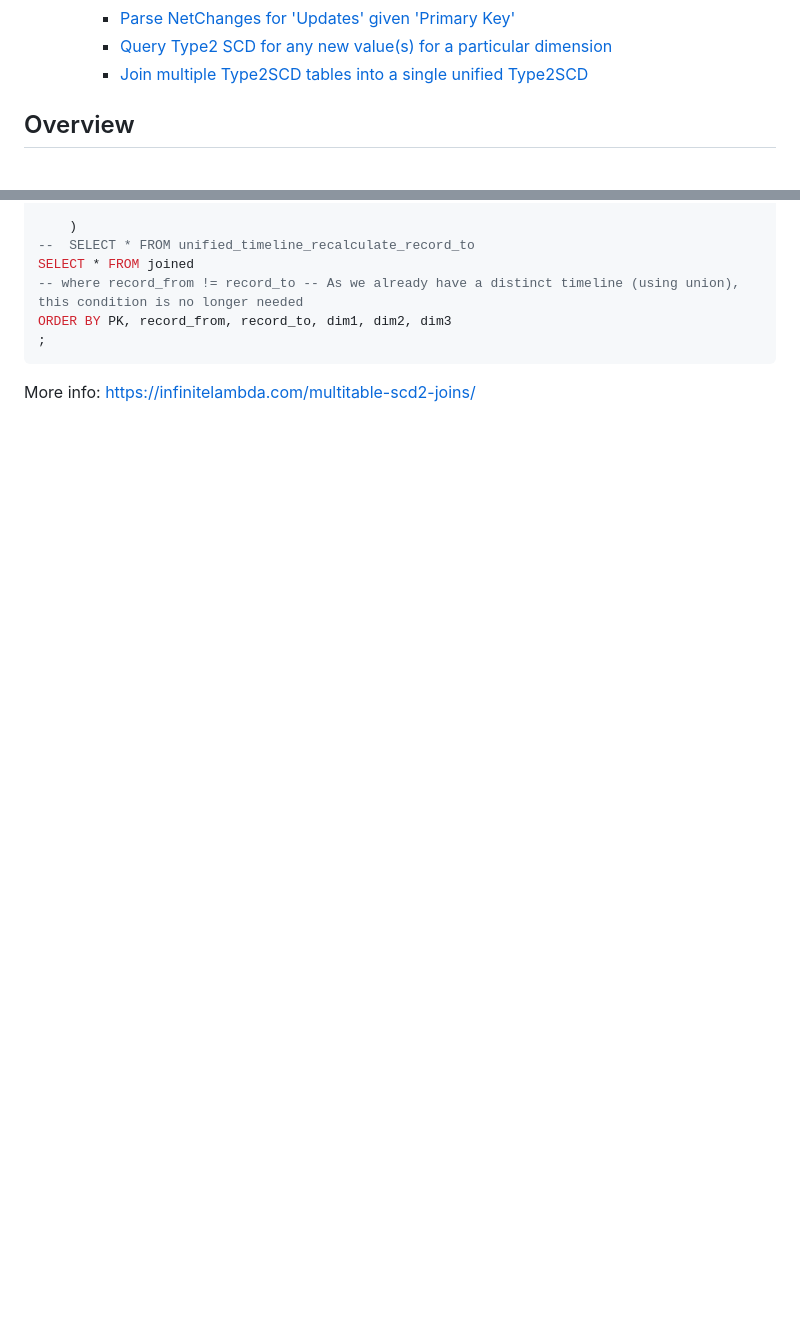
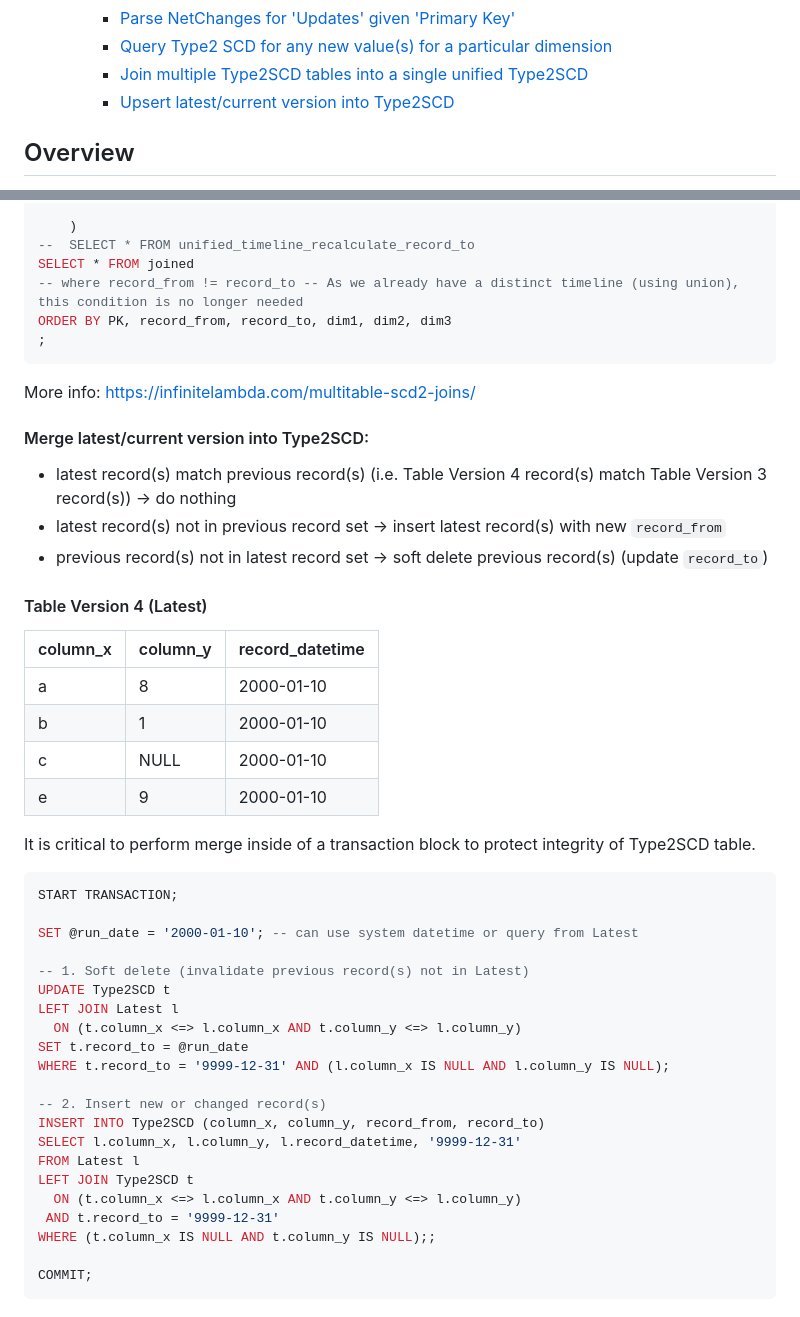
Before and after one commit to thomasmatt88/thomasmatt88.github.io, a Markdown page: blog/blog4.md, 2 parts joined by grey strips. Rendered like a GitHub page; blank space fills up the shorter version.

Commit message:
add merge query

````diff
--- a/blog/blog4.md
+++ b/blog/blog4.md
@@ -14,6 +14,7 @@
     - [Parse NetChanges for 'Updates' given 'Primary Key'](#parse-netchanges-for-updates-given-primary-key)
     - [Query Type2 SCD for any new value(s) for a particular dimension](#query-type2-scd-for-any-new-values-for-a-particular-dimension)
     - [Join multiple Type2SCD tables into a single unified Type2SCD](#join-multiple-type2scd-tables-into-a-single-unified-type2scd)
+    - [Upsert latest/current version into Type2SCD](#upsert-latestcurrent-version-into-type2scd)
 
 ## Overview
 
@@ -600,3 +601,68 @@ ORDER BY PK, record_from, record_to, dim1, dim2, dim3
 ```
 
 More info: https://infinitelambda.com/multitable-scd2-joins/
+
+#### Merge latest/current version into Type2SCD:
+
+- latest record(s) match previous record(s) (i.e. Table Version 4 record(s) match Table Version 3 record(s)) -> do nothing
+- latest record(s) not in previous record set -> insert latest record(s) with new `record_from`
+- previous record(s) not in latest record set -> soft delete previous record(s) (update `record_to`)
+
+<h4>Table Version 4 (Latest)</h4>
+<table>
+  <thead>
+    <tr>
+      <th>column_x</th>
+      <th>column_y</th>
+      <th>record_datetime</th>
+    </tr>
+  </thead>
+  <tbody>
+    <tr style="color: black;">
+      <td>a</td>
+      <td>8</td>
+      <td>2000-01-10</td>
+    </tr>
+    <tr style="color: green;">
+      <td>b</td>
+      <td>1</td>
+      <td>2000-01-10</td>
+    </tr>
+    <tr style="color: blue;">
+      <td>c</td>
+      <td>NULL</td>
+      <td>2000-01-10</td>
+    </tr>
+    <tr style="color: brown;">
+      <td>e</td>
+      <td>9</td>
+      <td>2000-01-10</td>
+    </tr>
+  </tbody>
+</table>
+
+It is critical to perform merge inside of a transaction block to protect integrity of Type2SCD table.
+
+```sql
+START TRANSACTION;
+
+SET @run_date = '2000-01-10'; -- can use system datetime or query from Latest
+
+-- 1. Soft delete (invalidate previous record(s) not in Latest)
+UPDATE Type2SCD t
+LEFT JOIN Latest l
+  ON (t.column_x <=> l.column_x AND t.column_y <=> l.column_y)
+SET t.record_to = @run_date
+WHERE t.record_to = '9999-12-31' AND (l.column_x IS NULL AND l.column_y IS NULL);
+
+-- 2. Insert new or changed record(s)
+INSERT INTO Type2SCD (column_x, column_y, record_from, record_to)
+SELECT l.column_x, l.column_y, l.record_datetime, '9999-12-31'
+FROM Latest l
+LEFT JOIN Type2SCD t
+  ON (t.column_x <=> l.column_x AND t.column_y <=> l.column_y)
+ AND t.record_to = '9999-12-31'
+WHERE (t.column_x IS NULL AND t.column_y IS NULL);;
+
+COMMIT;
+```
````
